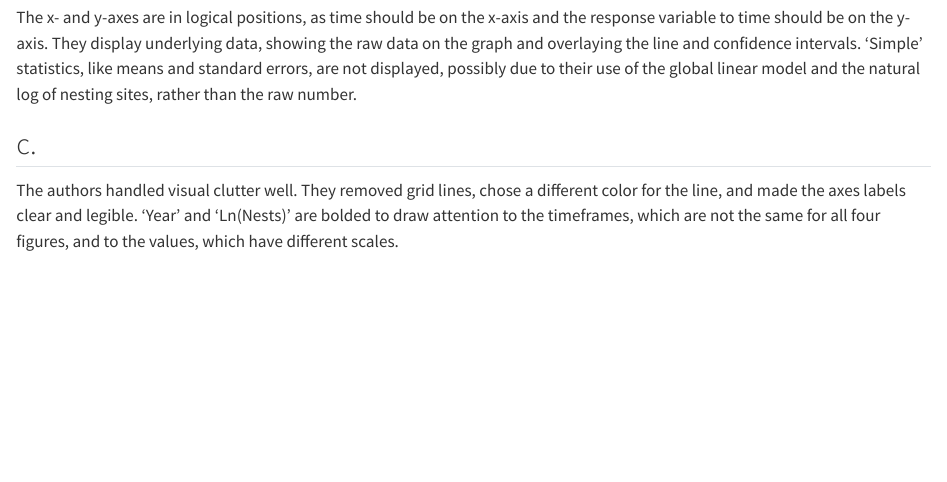
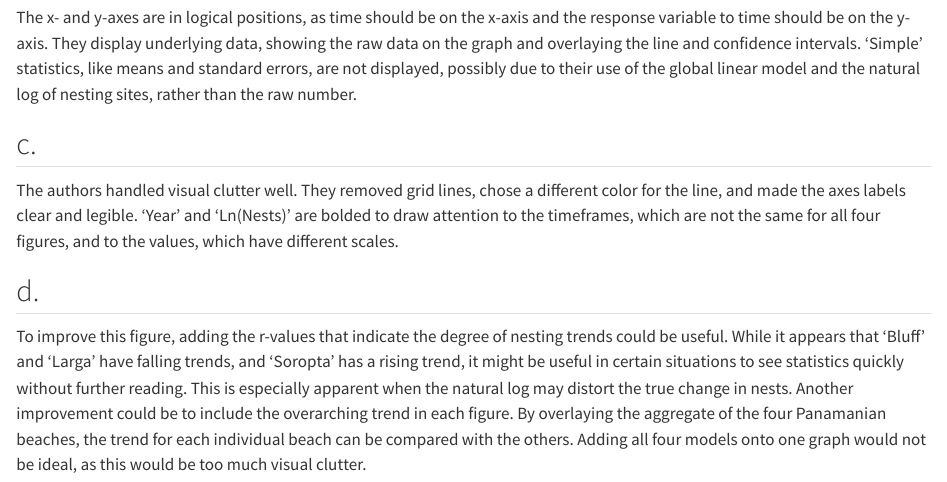
Before and after one commit to kai-s-suzuki/ENVS-193DS_homework-03, a Quarto document (code/homework.qmd): the page in a window 1100 px wide, from 2810 px down. Rendered offline with R 4.5, knitr and Pandoc in place of Quarto, with nearby package versions; code that draws random numbers runs with fixed seeds of ours; some code elsewhere in the file could not run offline; long lines of code are wrapped.

Commit message:
answering question 4a

```diff
--- a/code/homework.qmd
+++ b/code/homework.qmd
@@ -101,3 +101,8 @@ The x- and y-axes are in logical positions, as time should be on the x-axis and
 ## c.
 
 The authors handled visual clutter well. They removed grid lines, chose a different color for the line, and made the axes labels clear and legible. 'Year' and 'Ln(Nests)' are bolded to draw attention to the timeframes, which are not the same for all four figures, and to the values, which have different scales.
+
+## d.
+
+To improve this figure, adding the r-values that indicate the degree of nesting trends could be useful. While it appears that 'Bluff' and 'Larga' have falling trends, and 'Soropta' has a rising trend, it might be useful in certain situations to see statistics quickly without further reading. This is especially apparent when the natural log may distort the true change in nests.
+Another improvement could be to include the overarching trend in each figure. By overlaying the aggregate of the four Panamanian beaches, the trend for each individual beach can be compared with the others. Adding all four models onto one graph would not be ideal, as this would be too much visual clutter.
```
